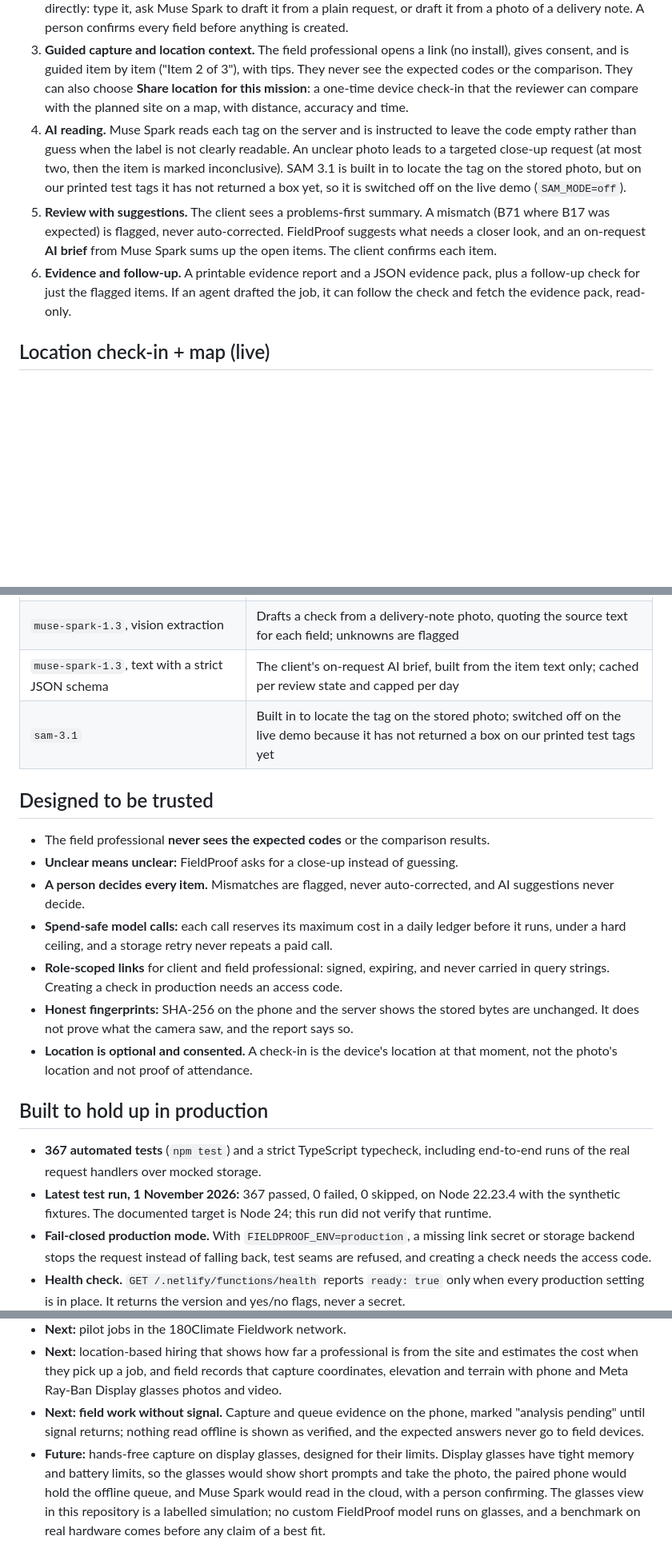
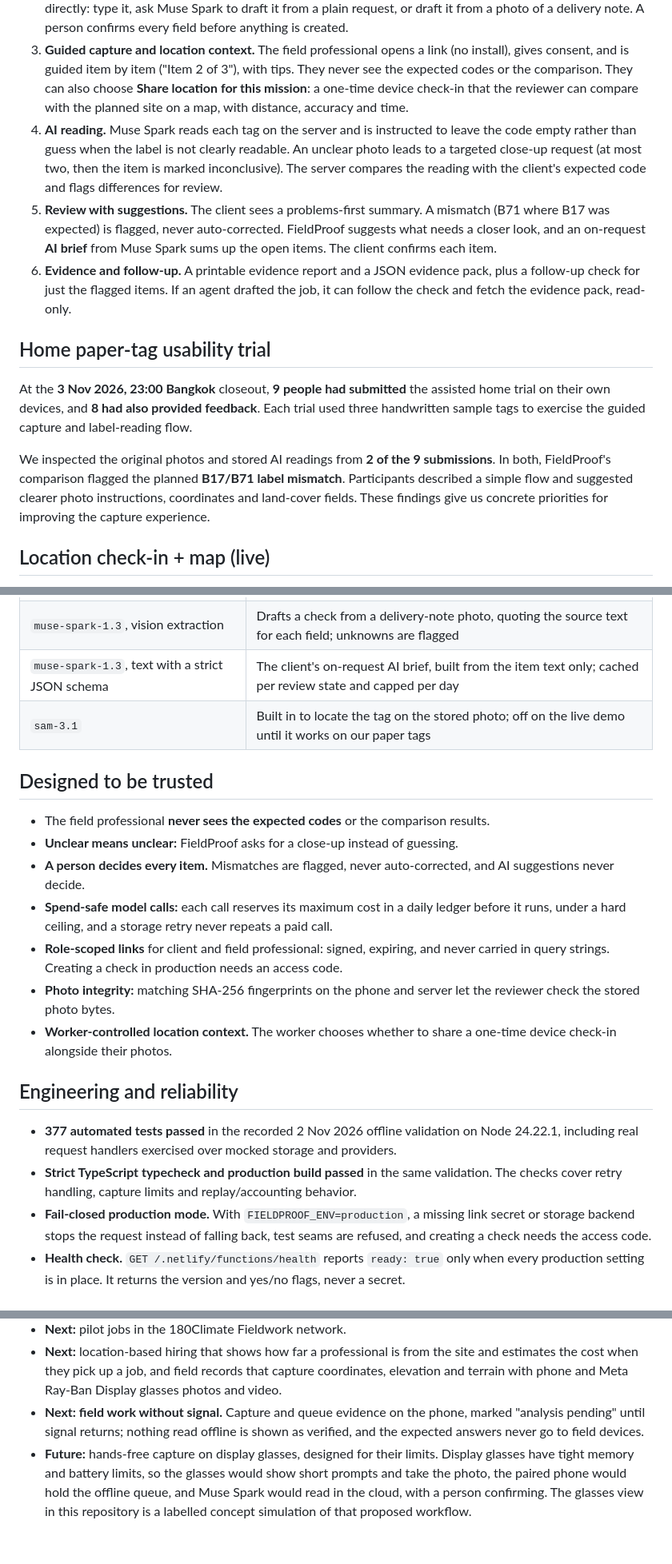
Before and after one commit to TengKianBoon/fieldproof, a Markdown page: README.md, 3 parts joined by grey strips. Shown at 80% size. GitHub-like rendering; blank space fills up the shorter version.

Commit message:
docs: present trial findings and Meta workflow after joint review [skip netlify] [skip ci]

```diff
--- a/README.md
+++ b/README.md
@@ -25,9 +25,15 @@ It is the evidence layer of **180Climate's Fieldwork** direction: connecting the
 1. **Hire a human** (a pilot feature, live with synthetic jobs). A client posts a field job with a budget range, or their AI agent drafts one. A person publishes it, invites professionals by private links and selects a bid; the professional accepts, and exactly one FieldProof check is created for them. See [Hire a human](#hire-a-human-jobs-and-bids-pilot-live-with-synthetic-jobs).
 2. **Client brief.** The check itself: site, items, deadline, and optional photo tips. A client can also create one directly: type it, ask Muse Spark to draft it from a plain request, or draft it from a photo of a delivery note. A person confirms every field before anything is created.
 3. **Guided capture and location context.** The field professional opens a link (no install), gives consent, and is guided item by item ("Item 2 of 3"), with tips. They never see the expected codes or the comparison. They can also choose **Share location for this mission**: a one-time device check-in that the reviewer can compare with the planned site on a map, with distance, accuracy and time.
-4. **AI reading.** Muse Spark reads each tag on the server and is instructed to leave the code empty rather than guess when the label is not clearly readable. An unclear photo leads to a targeted close-up request (at most two, then the item is marked inconclusive). SAM 3.1 is built in to locate the tag on the stored photo, but on our printed test tags it has not returned a box yet, so it is switched off on the live demo (`SAM_MODE=off`).
+4. **AI reading.** Muse Spark reads each tag on the server and is instructed to leave the code empty rather than guess when the label is not clearly readable. An unclear photo leads to a targeted close-up request (at most two, then the item is marked inconclusive). The server compares the reading with the client's expected code and flags differences for review.
 5. **Review with suggestions.** The client sees a problems-first summary. A mismatch (B71 where B17 was expected) is flagged, never auto-corrected. FieldProof suggests what needs a closer look, and an on-request **AI brief** from Muse Spark sums up the open items. The client confirms each item.
 6. **Evidence and follow-up.** A printable evidence report and a JSON evidence pack, plus a follow-up check for just the flagged items. If an agent drafted the job, it can follow the check and fetch the evidence pack, read-only.
+
+## Home paper-tag usability trial
+
+At the **3 Nov 2026, 23:00 Bangkok** closeout, **9 people had submitted** the assisted home trial on their own devices, and **8 had also provided feedback**. Each trial used three handwritten sample tags to exercise the guided capture and label-reading flow.
+
+We inspected the original photos and stored AI readings from **2 of the 9 submissions**. In both, FieldProof's comparison flagged the planned **B17/B71 label mismatch**. Participants described a simple flow and suggested clearer photo instructions, coordinates and land-cover fields. These findings give us concrete priorities for improving the capture experience.
 
 ## Location check-in + map (live)
 
@@ -52,7 +58,7 @@ This gives the reviewer useful context alongside the photos: **spot an unexpecte
 | `muse-spark-1.3`, function tool `create_field_mission` | Drafts a check from a plain request; a person confirms |
 | `muse-spark-1.3`, vision extraction | Drafts a check from a delivery-note photo, quoting the source text for each field; unknowns are flagged |
 | `muse-spark-1.3`, text with a strict JSON schema | The client's on-request AI brief, built from the item text only; cached per review state and capped per day |
-| `sam-3.1` | Built in to locate the tag on the stored photo; switched off on the live demo because it has not returned a box on our printed test tags yet |
+| `sam-3.1` | Built in to locate the tag on the stored photo; off on the live demo until it works on our paper tags |
 
 ## Designed to be trusted
 
@@ -61,13 +67,13 @@ This gives the reviewer useful context alongside the photos: **spot an unexpecte
 - **A person decides every item.** Mismatches are flagged, never auto-corrected, and AI suggestions never decide.
 - **Spend-safe model calls:** each call reserves its maximum cost in a daily ledger before it runs, under a hard ceiling, and a storage retry never repeats a paid call.
 - **Role-scoped links** for client and field professional: signed, expiring, and never carried in query strings. Creating a check in production needs an access code.
-- **Honest fingerprints:** SHA-256 on the phone and the server shows the stored bytes are unchanged. It does not prove what the camera saw, and the report says so.
-- **Location is optional and consented.** A check-in is the device's location at that moment, not the photo's location and not proof of attendance.
+- **Photo integrity:** matching SHA-256 fingerprints on the phone and server let the reviewer check the stored photo bytes.
+- **Worker-controlled location context.** The worker chooses whether to share a one-time device check-in alongside their photos.
 
-## Built to hold up in production
+## Engineering and reliability
 
-- **367 automated tests** (`npm test`) and a strict TypeScript typecheck, including end-to-end runs of the real request handlers over mocked storage.
-- **Latest test run, 1 November 2026:** 367 passed, 0 failed, 0 skipped, on Node 22.23.4 with the synthetic fixtures. The documented target is Node 24; this run did not verify that runtime.
+- **377 automated tests passed** in the recorded 2 Nov 2026 offline validation on Node 24.22.1, including real request handlers exercised over mocked storage and providers.
+- **Strict TypeScript typecheck and production build passed** in the same validation. The checks cover retry handling, capture limits and replay/accounting behavior.
 - **Fail-closed production mode.** With `FIELDPROOF_ENV=production`, a missing link secret or storage backend stops the request instead of falling back, test seams are refused, and creating a check needs the access code.
 - **Health check.** `GET /.netlify/functions/health` reports `ready: true` only when every production setting is in place. It returns the version and yes/no flags, never a secret.
 - **Safe to retry.** Repeating a create with the same `idempotencyKey` returns the same check. Every write is conditional, with a bounded retry, inside one storage scope per request.
@@ -170,4 +176,4 @@ Existed before the event (and not in this repository): the 180Climate brand and
 - **Next:** pilot jobs in the 180Climate Fieldwork network.
 - **Next:** location-based hiring that shows how far a professional is from the site and estimates the cost when they pick up a job, and field records that capture coordinates, elevation and terrain with phone and Meta Ray-Ban Display glasses photos and video.
 - **Next: field work without signal.** Capture and queue evidence on the phone, marked "analysis pending" until signal returns; nothing read offline is shown as verified, and the expected answers never go to field devices.
-- **Future:** hands-free capture on display glasses, designed for their limits. Display glasses have tight memory and battery limits, so the glasses would show short prompts and take the photo, the paired phone would hold the offline queue, and Muse Spark would read in the cloud, with a person confirming. The glasses view in this repository is a labelled simulation; no custom FieldProof model runs on glasses, and a benchmark on real hardware comes before any claim of a best fit.
+- **Future:** hands-free capture on display glasses, designed for their limits. Display glasses have tight memory and battery limits, so the glasses would show short prompts and take the photo, the paired phone would hold the offline queue, and Muse Spark would read in the cloud, with a person confirming. The glasses view in this repository is a labelled concept simulation of that proposed workflow.
```
Also changed, not shown: other parts of README.md (+4 -4 lines).
